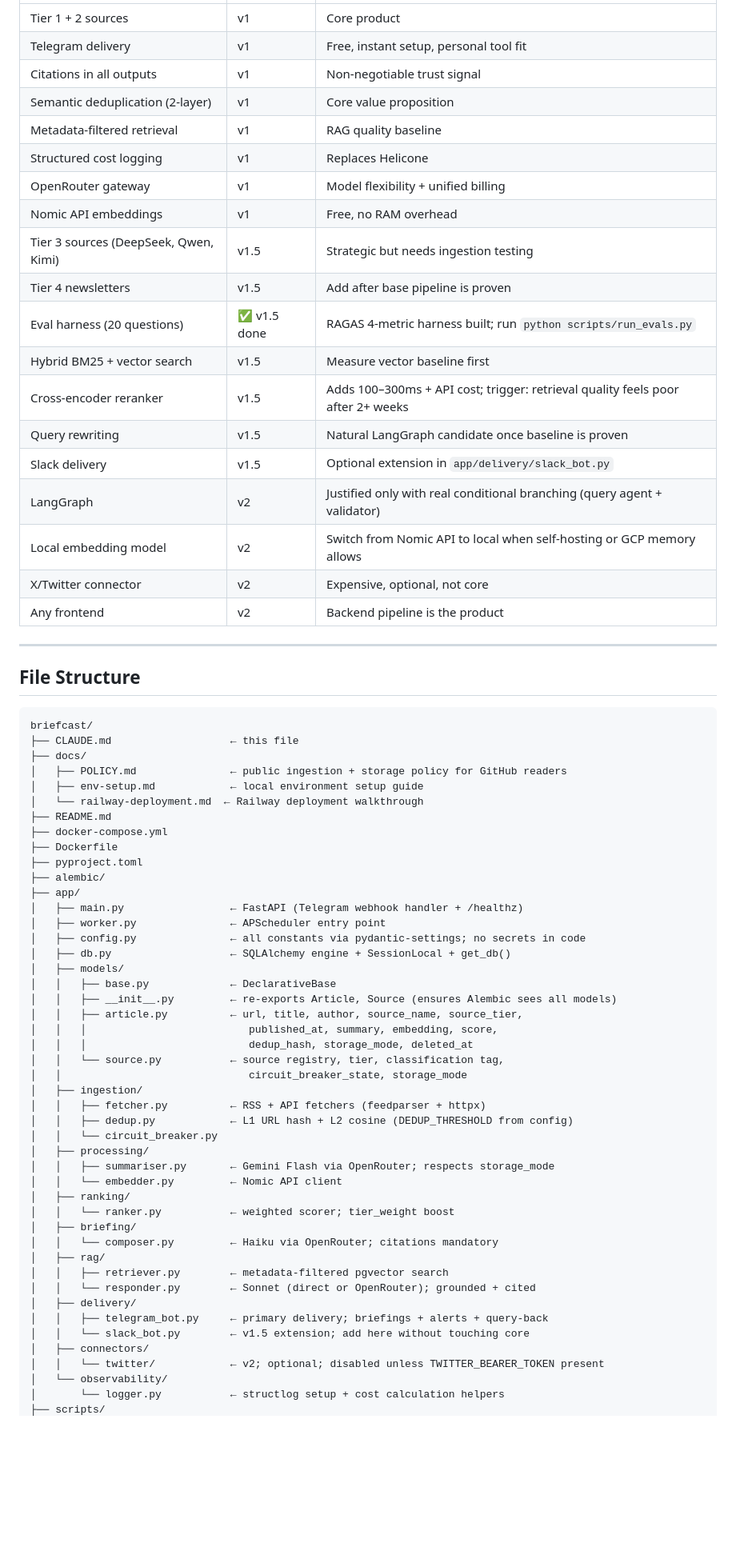
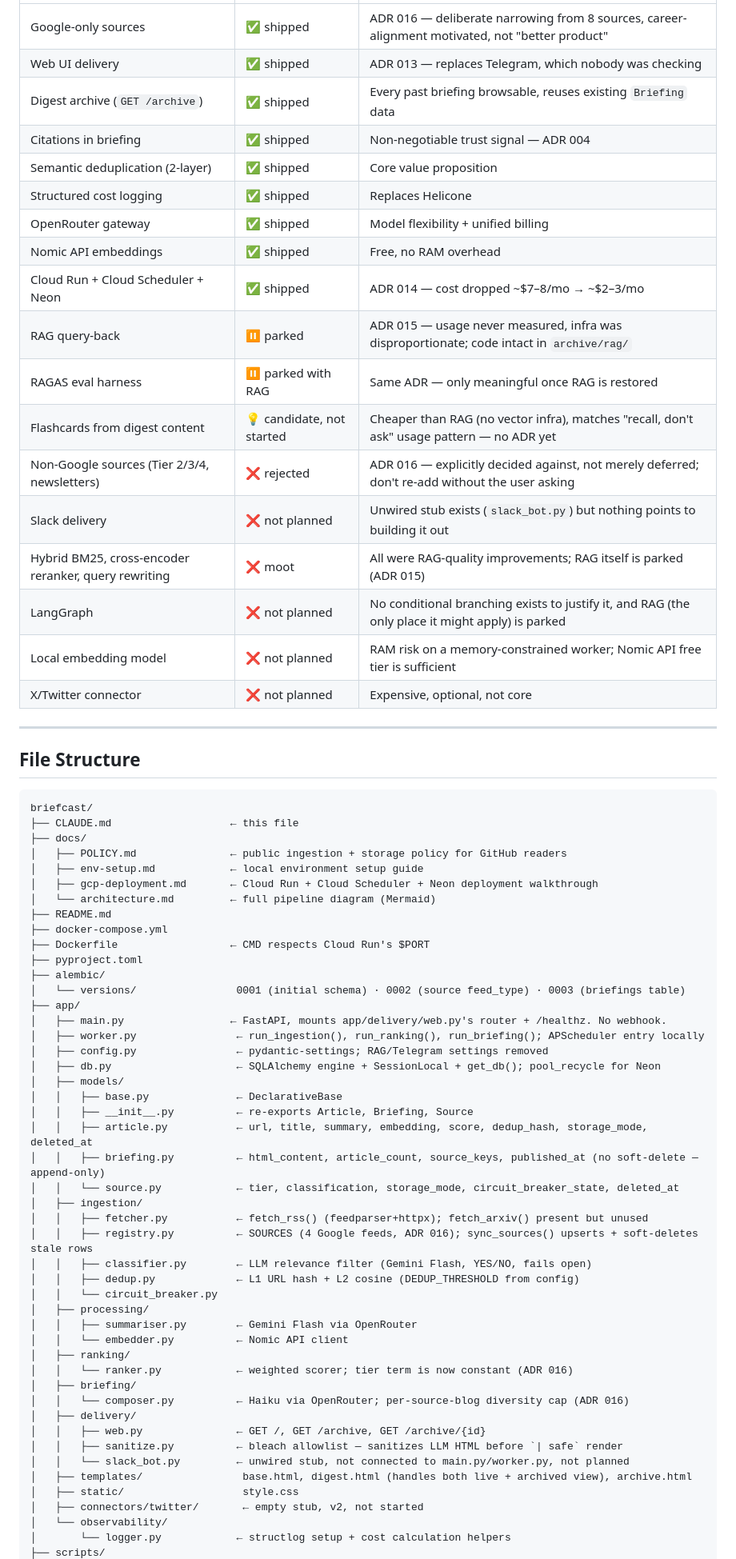
Before and after one commit to SID-SURANGE/briefcast, a Markdown page: CLAUDE.md, the part around one of its changes. Shown at 80% size. Rendered like a GitHub page; blank space fills up the shorter version.

```diff
--- a/CLAUDE.md
+++ b/CLAUDE.md
@@ -367,23 +357,22 @@ query rewriting · frontend · user auth · Slack · local embedding model · Ti
 |---|---|---|
-| Tier 1 + 2 sources | v1 | Core product |
-| Telegram delivery | v1 | Free, instant setup, personal tool fit |
-| Citations in all outputs | v1 | Non-negotiable trust signal |
-| Semantic deduplication (2-layer) | v1 | Core value proposition |
-| Metadata-filtered retrieval | v1 | RAG quality baseline |
-| Structured cost logging | v1 | Replaces Helicone |
-| OpenRouter gateway | v1 | Model flexibility + unified billing |
-| Nomic API embeddings | v1 | Free, no RAM overhead |
-| Tier 3 sources (DeepSeek, Qwen, Kimi) | v1.5 | Strategic but needs ingestion testing |
-| Tier 4 newsletters | v1.5 | Add after base pipeline is proven |
-| Eval harness (20 questions) | ✅ v1.5 done | RAGAS 4-metric harness built; run `python scripts/run_evals.py` |
-| Hybrid BM25 + vector search | v1.5 | Measure vector baseline first |
-| Cross-encoder reranker | v1.5 | Adds 100–300ms + API cost; trigger: retrieval quality feels poor after 2+ weeks |
-| Query rewriting | v1.5 | Natural LangGraph candidate once baseline is proven |
-| Slack delivery | v1.5 | Optional extension in `app/delivery/slack_bot.py` |
-| LangGraph | v2 | Justified only with real conditional branching (query agent + validator) |
-| Local embedding model | v2 | Switch from Nomic API to local when self-hosting or GCP memory allows |
-| X/Twitter connector | v2 | Expensive, optional, not core |
-| Any frontend | v2 | Backend pipeline is the product |
+| Google-only sources | ✅ shipped | ADR 016 — deliberate narrowing from 8 sources, career-alignment motivated, not "better product" |
+| Web UI delivery | ✅ shipped | ADR 013 — replaces Telegram, which nobody was checking |
+| Digest archive (`GET /archive`) | ✅ shipped | Every past briefing browsable, reuses existing `Briefing` data |
+| Citations in briefing | ✅ shipped | Non-negotiable trust signal — ADR 004 |
+| Semantic deduplication (2-layer) | ✅ shipped | Core value proposition |
+| Structured cost logging | ✅ shipped | Replaces Helicone |
+| OpenRouter gateway | ✅ shipped | Model flexibility + unified billing |
+| Nomic API embeddings | ✅ shipped | Free, no RAM overhead |
+| Cloud Run + Cloud Scheduler + Neon | ✅ shipped | ADR 014 — cost dropped ~$7–8/mo → ~$2–3/mo |
+| RAG query-back | ⏸ parked | ADR 015 — usage never measured, infra was disproportionate; code intact in `archive/rag/` |
+| RAGAS eval harness | ⏸ parked with RAG | Same ADR — only meaningful once RAG is restored |
+| Flashcards from digest content | 💡 candidate, not started | Cheaper than RAG (no vector infra), matches "recall, don't ask" usage pattern — no ADR yet |
+| Non-Google sources (Tier 2/3/4, newsletters) | ❌ rejected | ADR 016 — explicitly decided against, not merely deferred; don't re-add without the user asking |
+| Slack delivery | ❌ not planned | Unwired stub exists (`slack_bot.py`) but nothing points to building it out |
+| Hybrid BM25, cross-encoder reranker, query rewriting | ❌ moot | All were RAG-quality improvements; RAG itself is parked (ADR 015) |
+| LangGraph | ❌ not planned | No conditional branching exists to justify it, and RAG (the only place it might apply) is parked |
+| Local embedding model | ❌ not planned | RAM risk on a memory-constrained worker; Nomic API free tier is sufficient |
+| X/Twitter connector | ❌ not planned | Expensive, optional, not core |
 
 ---
 
@@ -395,44 +384,45 @@ briefcast/
 ├── docs/
 │   ├── POLICY.md               ← public ingestion + storage policy for GitHub readers
 │   ├── env-setup.md            ← local environment setup guide
-│   └── railway-deployment.md  ← Railway deployment walkthrough
+│   ├── gcp-deployment.md       ← Cloud Run + Cloud Scheduler + Neon deployment walkthrough
+│   └── architecture.md         ← full pipeline diagram (Mermaid)
 ├── README.md
 ├── docker-compose.yml
-├── Dockerfile
+├── Dockerfile                  ← CMD respects Cloud Run's $PORT
 ├── pyproject.toml
 ├── alembic/
+│   └── versions/                0001 (initial schema) · 0002 (source feed_type) · 0003 (briefings table)
 ├── app/
-│   ├── main.py                 ← FastAPI (Telegram webhook handler + /healthz)
-│   ├── worker.py               ← APScheduler entry point
-│   ├── config.py               ← all constants via pydantic-settings; no secrets in code
-│   ├── db.py                   ← SQLAlchemy engine + SessionLocal + get_db()
+│   ├── main.py                 ← FastAPI, mounts app/delivery/web.py's router + /healthz. No webhook.
+│   ├── worker.py                ← run_ingestion(), run_ranking(), run_briefing(); APScheduler entry locally
+│   ├── config.py                ← pydantic-settings; RAG/Telegram settings removed
+│   ├── db.py                    ← SQLAlchemy engine + SessionLocal + get_db(); pool_recycle for Neon
 │   ├── models/
-│   │   ├── base.py             ← DeclarativeBase
-│   │   ├── __init__.py         ← re-exports Article, Source (ensures Alembic sees all models)
-│   │   ├── article.py          ← url, title, author, source_name, source_tier,
-│   │   │                          published_at, summary, embedding, score,
-│   │   │                          dedup_hash, storage_mode, deleted_at
-│   │   └── source.py           ← source registry, tier, classification tag,
-│   │                              circuit_breaker_state, storage_mode
+│   │   ├── base.py              ← DeclarativeBase
+│   │   ├── __init__.py          ← re-exports Article, Briefing, Source
+│   │   ├── article.py           ← url, title, summary, embedding, score, dedup_hash, storage_mode, deleted_at
+│   │   ├── briefing.py          ← html_content, article_count, source_keys, published_at (no soft-delete — append-only)
+│   │   └── source.py            ← tier, classification, storage_mode, circuit_breaker_state, deleted_at
 │   ├── ingestion/
-│   │   ├── fetcher.py          ← RSS + API fetchers (feedparser + httpx)
-│   │   ├── dedup.py            ← L1 URL hash + L2 cosine (DEDUP_THRESHOLD from config)
+│   │   ├── fetcher.py           ← fetch_rss() (feedparser+httpx); fetch_arxiv() present but unused
+│   │   ├── registry.py          ← SOURCES (4 Google feeds, ADR 016); sync_sources() upserts + soft-deletes stale rows
+│   │   ├── classifier.py        ← LLM relevance filter (Gemini Flash, YES/NO, fails open)
+│   │   ├── dedup.py             ← L1 URL hash + L2 cosine (DEDUP_THRESHOLD from config)
 │   │   └── circuit_breaker.py
 │   ├── processing/
-│   │   ├── summariser.py       ← Gemini Flash via OpenRouter; respects storage_mode
-│   │   └── embedder.py         ← Nomic API client
+│   │   ├── summariser.py        ← Gemini Flash via OpenRouter
+│   │   └── embedder.py          ← Nomic API client
 │   ├── ranking/
-│   │   └── ranker.py           ← weighted scorer; tier_weight boost
+│   │   └── ranker.py            ← weighted scorer; tier term is now constant (ADR 016)
 │   ├── briefing/
-│   │   └── composer.py         ← Haiku via OpenRouter; citations mandatory
-│   ├── rag/
-│   │   ├── retriever.py        ← metadata-filtered pgvector search
-│   │   └── responder.py        ← Sonnet (direct or OpenRouter); grounded + cited
+│   │   └── composer.py          ← Haiku via OpenRouter; per-source-blog diversity cap (ADR 016)
 │   ├── delivery/
-│   │   ├── telegram_bot.py     ← primary delivery; briefings + alerts + query-back
-│   │   └── slack_bot.py        ← v1.5 extension; add here without touching core
-│   ├── connectors/
-│   │   └── twitter/            ← v2; optional; disabled unless TWITTER_BEARER_TOKEN present
+│   │   ├── web.py               ← GET /, GET /archive, GET /archive/{id}
+│   │   ├── sanitize.py          ← bleach allowlist — sanitizes LLM HTML before `| safe` render
+│   │   └── slack_bot.py         ← unwired stub, not connected to main.py/worker.py, not planned
+│   ├── templates/                base.html, digest.html (handles both live + archived view), archive.html
+│   ├── static/                   style.css
+│   ├── connectors/twitter/       ← empty stub, v2, not started
 │   └── observability/
-│       └── logger.py           ← structlog setup + cost calculation helpers
+│       └── logger.py            ← structlog setup + cost calculation helpers
 ├── scripts/
```
Also changed, not shown: other parts of CLAUDE.md (+128 -148 lines).
